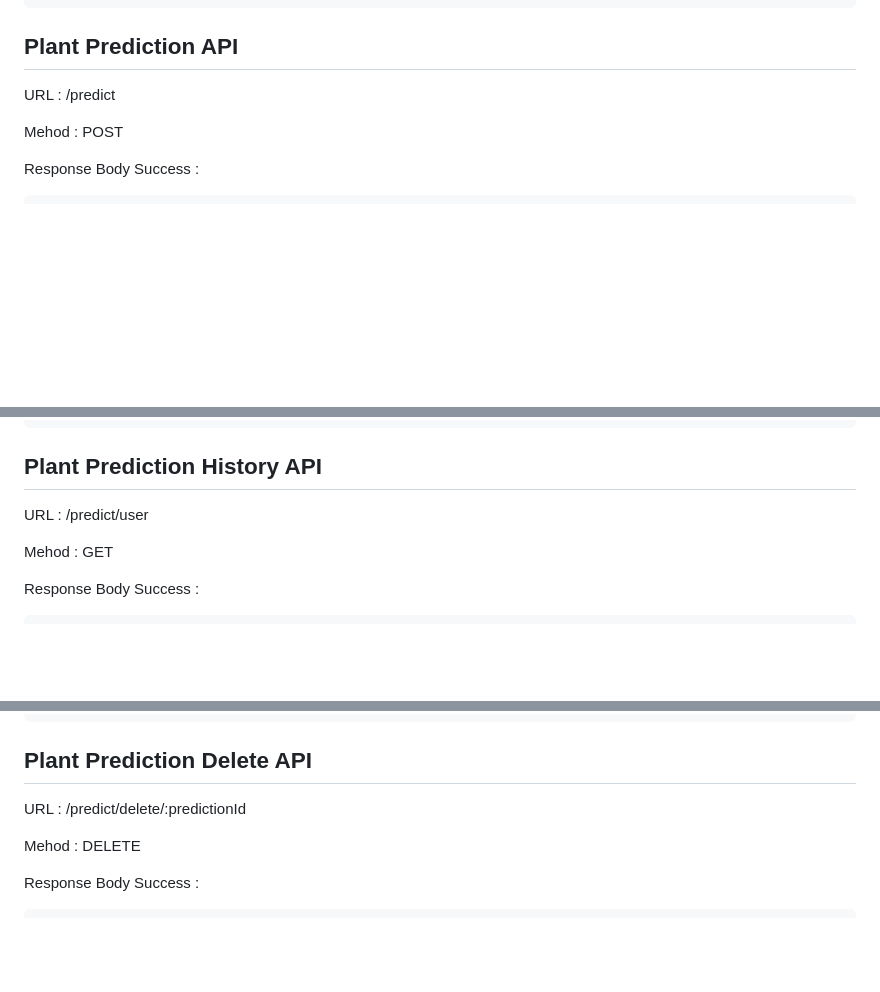
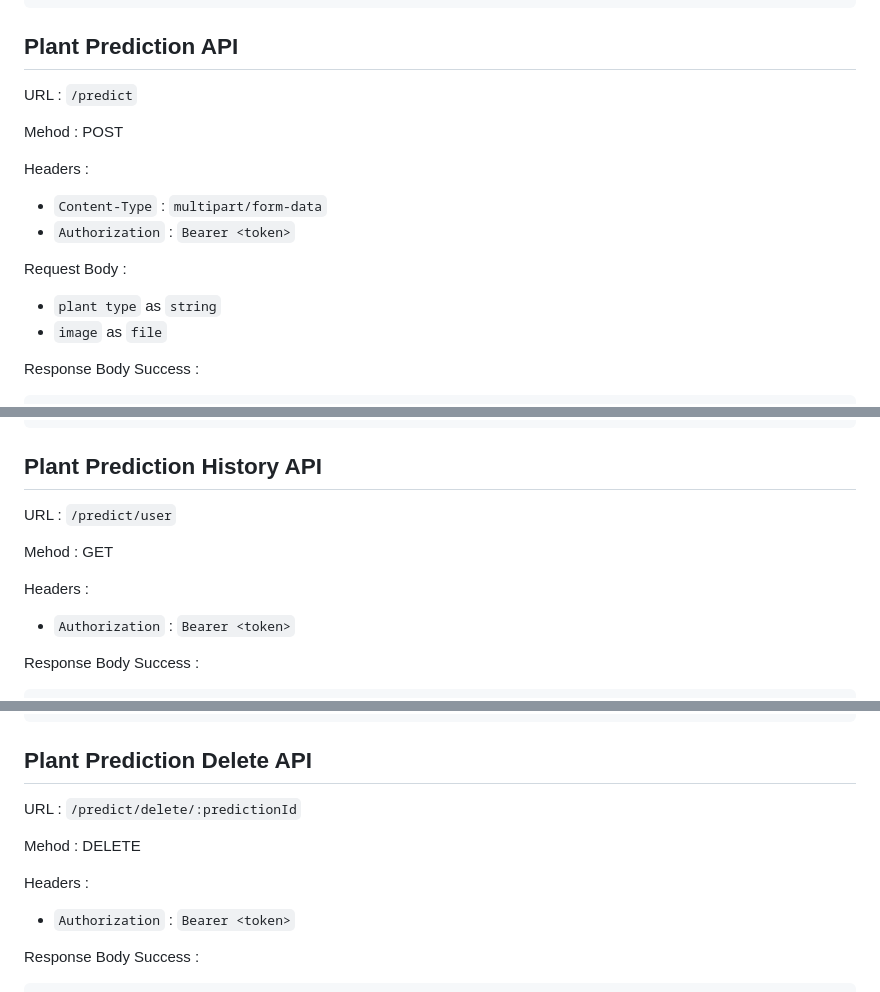
Before and after one commit to ProjectFlorify/CC_Florify, a Markdown page: docs/features.md, 3 parts joined by grey strips. Rendered like a GitHub page; blank space fills up the shorter version.

```diff
--- a/docs/features.md
+++ b/docs/features.md
@@ -145,9 +145,19 @@ Response Body Error :
 
 ## Plant Prediction API
 
-URL : /predict
+URL : `/predict`
 
 Mehod : POST
+
+Headers :
+
+- `Content-Type` : `multipart/form-data`
+- `Authorization` : `Bearer <token>`
+
+Request Body :
+
+- `plant type` as `string`
+- `image` as `file`
 
 Response Body Success :
 
@@ -186,9 +196,13 @@ Response Body Error :
 
 ## Plant Prediction History API
 
-URL : /predict/user
+URL : `/predict/user`
 
 Mehod : GET
+
+Headers :
+
+- `Authorization` : `Bearer <token>`
 
 Response Body Success :
 
@@ -221,9 +235,13 @@ Response Body Error :
 
 ## Plant Prediction Delete API
 
-URL : /predict/delete/:predictionId
+URL : `/predict/delete/:predictionId`
 
 Mehod : DELETE
+
+Headers :
+
+- `Authorization` : `Bearer <token>`
 
 Response Body Success :
 
```
Also changed, not shown: other parts of docs/features.md (+7 -3 lines).
